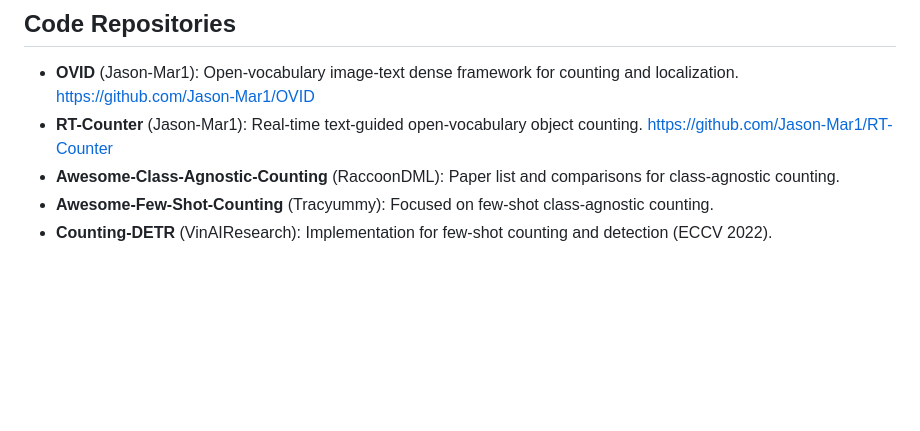
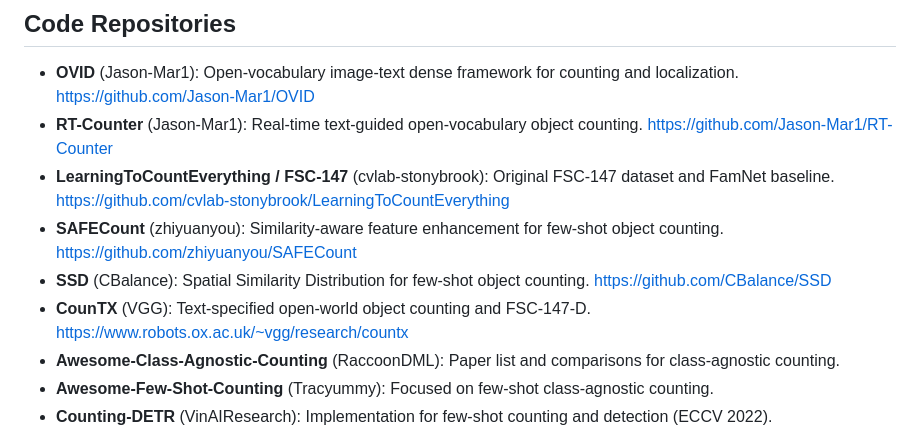
Before and after one commit to Jason-Mar1/Awesome-Object-Counting, a Markdown page: README.md, the part around one of its changes. Drawn GitHub-style; blank space fills up the shorter version.

```diff
--- a/README.md
+++ b/README.md
@@ -79,6 +97,10 @@ This category involves counting using both image and text modalities, often leve
 ## Code Repositories
 - **OVID** (Jason-Mar1): Open-vocabulary image-text dense framework for counting and localization. https://github.com/Jason-Mar1/OVID
 - **RT-Counter** (Jason-Mar1): Real-time text-guided open-vocabulary object counting. https://github.com/Jason-Mar1/RT-Counter
+- **LearningToCountEverything / FSC-147** (cvlab-stonybrook): Original FSC-147 dataset and FamNet baseline. https://github.com/cvlab-stonybrook/LearningToCountEverything
+- **SAFECount** (zhiyuanyou): Similarity-aware feature enhancement for few-shot object counting. https://github.com/zhiyuanyou/SAFECount
+- **SSD** (CBalance): Spatial Similarity Distribution for few-shot object counting. https://github.com/CBalance/SSD
+- **CounTX** (VGG): Text-specified open-world object counting and FSC-147-D. https://www.robots.ox.ac.uk/~vgg/research/countx
 - **Awesome-Class-Agnostic-Counting** (RaccoonDML): Paper list and comparisons for class-agnostic counting.
 - **Awesome-Few-Shot-Counting** (Tracyummy): Focused on few-shot class-agnostic counting.
 - **Counting-DETR** (VinAIResearch): Implementation for few-shot counting and detection (ECCV 2022).
```
Also changed, not shown: other parts of README.md (+18 -0 lines).
